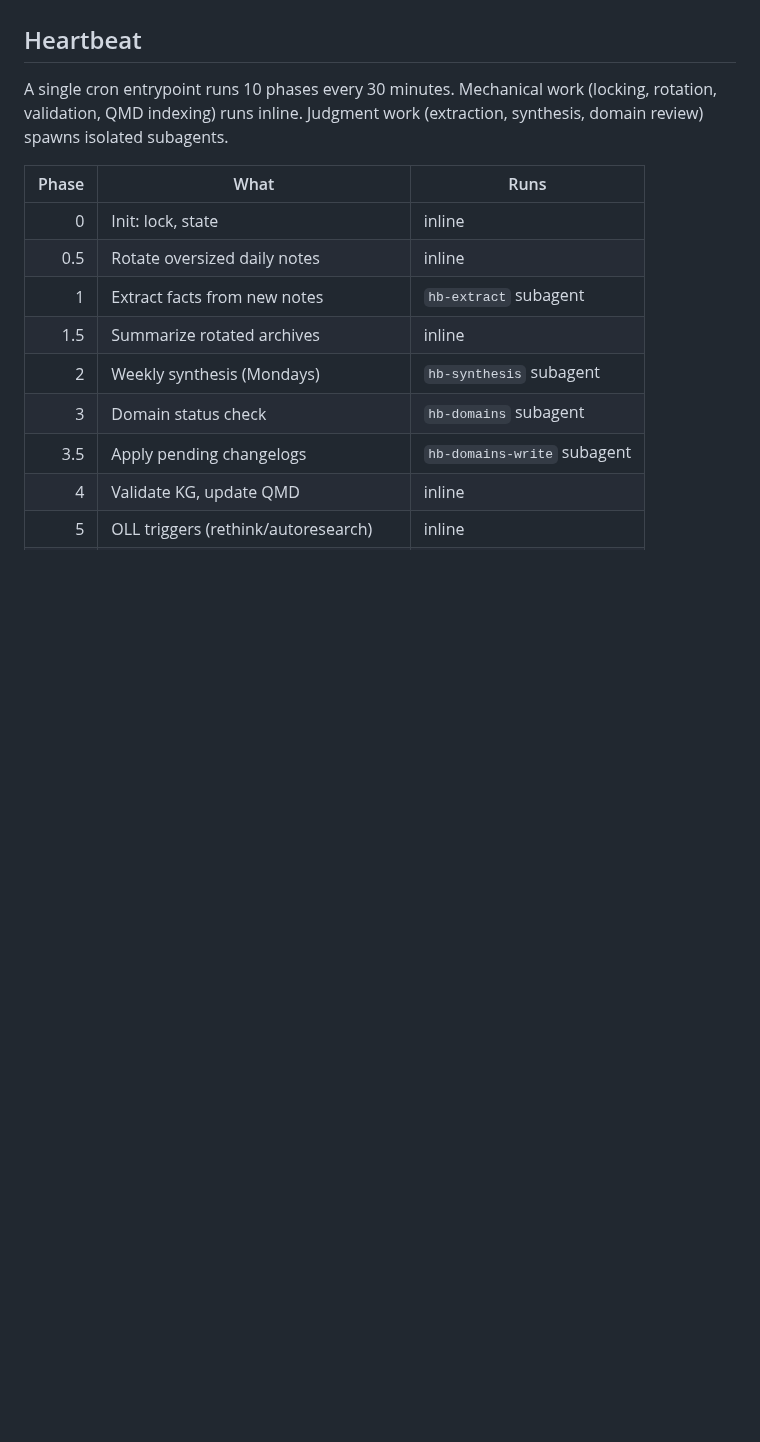
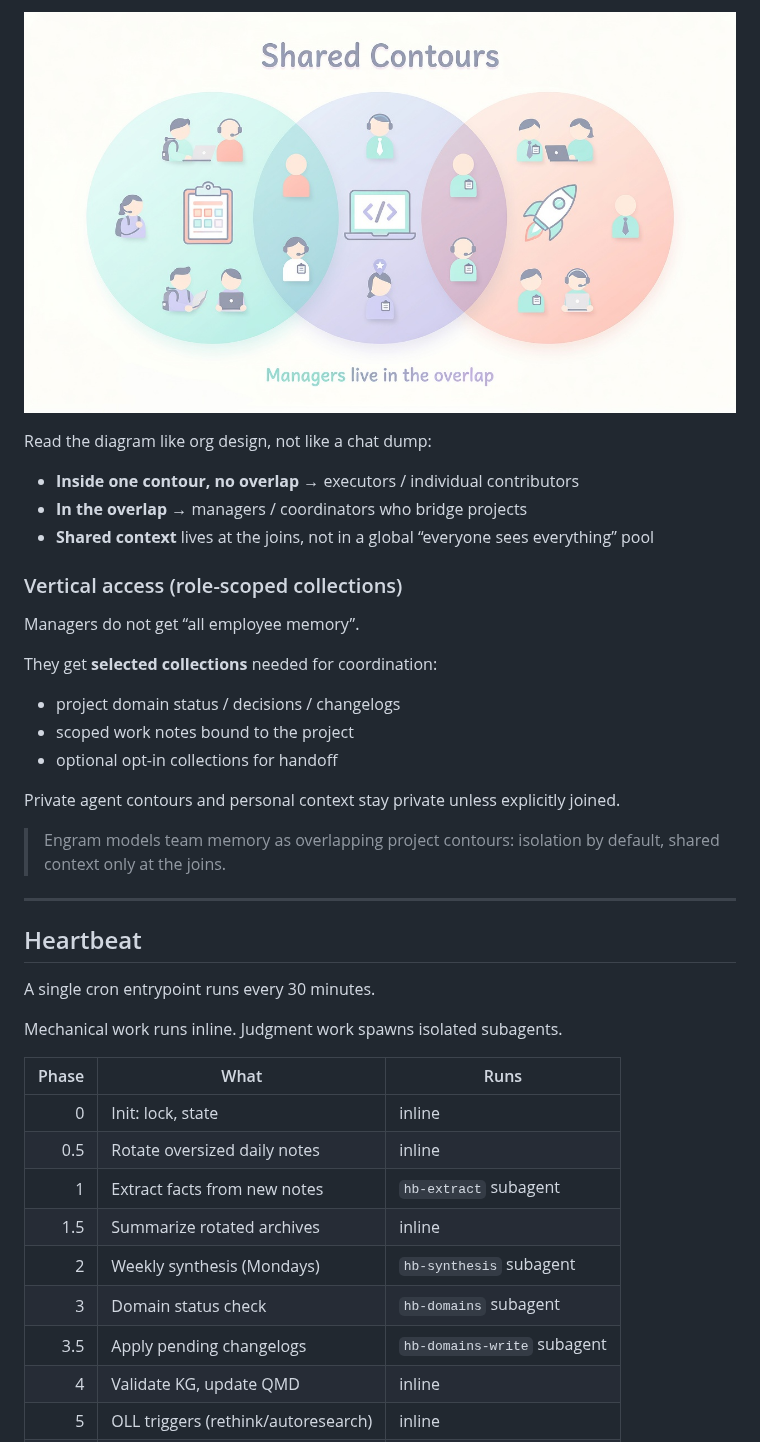
Before and after one commit to qwexs/engram, a Markdown page: README.md, the part around one of its changes. GitHub-like rendering; pictures changed too: assets/readme/engram-shared-contours-projects.jpg (added); blank space fills up the shorter version.

```diff
--- a/README.md
+++ b/README.md
@@ -60,7 +120,32 @@ Retrieval is hybrid: BM25 for keyword hits, vector embeddings for semantic match
+![Shared Contours](assets/readme/engram-shared-contours-projects.jpg)
+
+Read the diagram like org design, not like a chat dump:
+
+- **Inside one contour, no overlap** → executors / individual contributors
+- **In the overlap** → managers / coordinators who bridge projects
+- **Shared context** lives at the joins, not in a global “everyone sees everything” pool
+
+### Vertical access (role-scoped collections)
+
+Managers do not get “all employee memory”.
+
+They get **selected collections** needed for coordination:
+
+- project domain status / decisions / changelogs
+- scoped work notes bound to the project
+- optional opt-in collections for handoff
+
+Private agent contours and personal context stay private unless explicitly joined.
+
+> Engram models team memory as overlapping project contours: isolation by default, shared context only at the joins.
+
+---
 
 ## Heartbeat
 
-A single cron entrypoint runs 10 phases every 30 minutes. Mechanical work (locking, rotation, validation, QMD indexing) runs inline. Judgment work (extraction, synthesis, domain review) spawns isolated subagents.
+A single cron entrypoint runs every 30 minutes.
+
+Mechanical work runs inline. Judgment work spawns isolated subagents.
 
 | Phase | What | Runs |
 |------:|------|------|
```
Also changed, not shown: other parts of README.md (+101 -55 lines), assets/readme/engram-domain-teams-light.jpg (added), assets/readme/engram-memory-stack-hot-cold-light.jpg (added).
